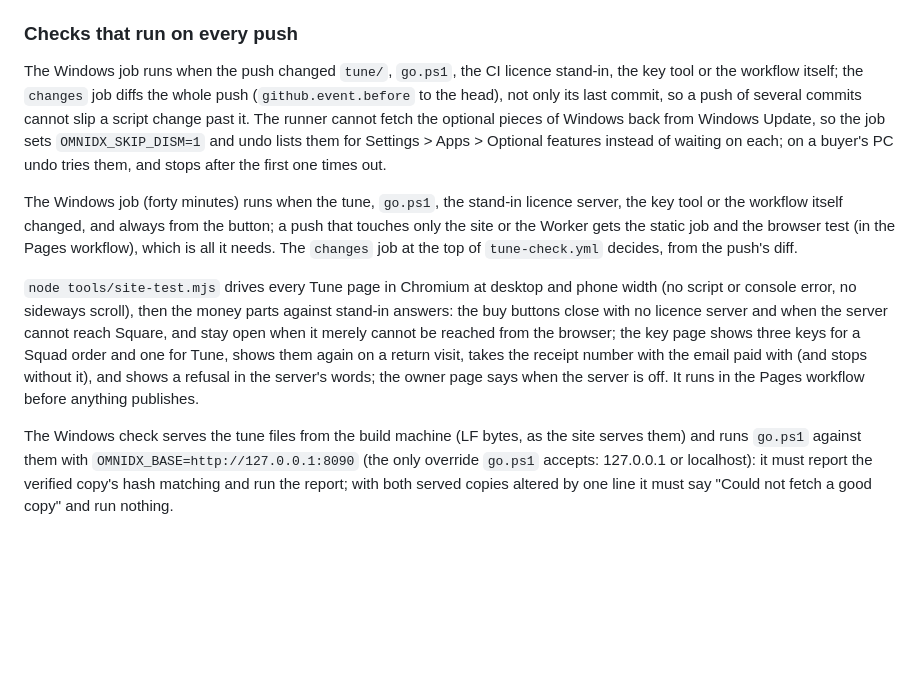
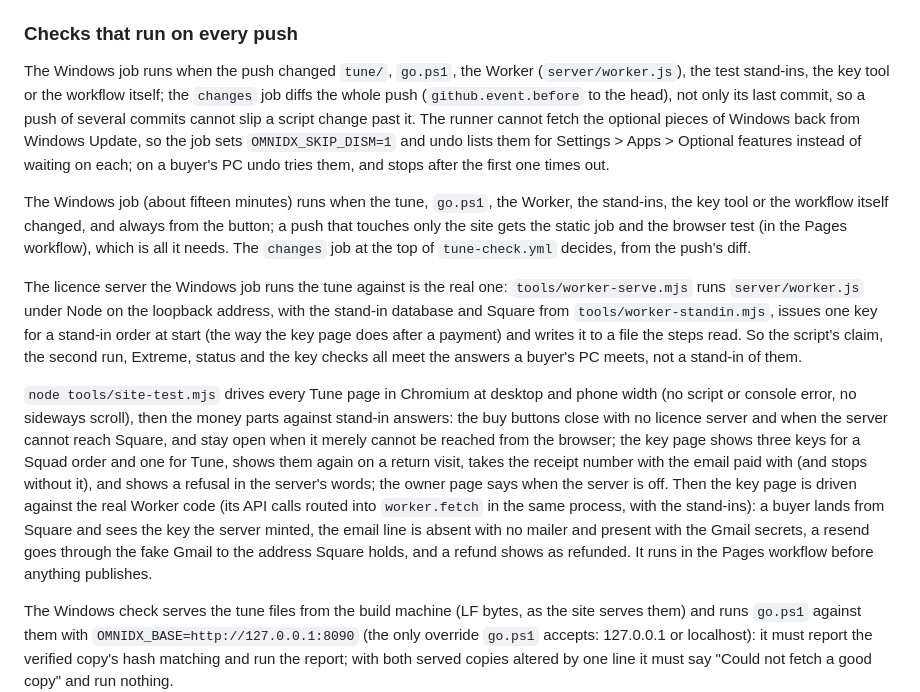
Before and after one commit to hundostacksgit-svg/apextune-updates, a Markdown page: docs/TUNE.md, the part around the change. Drawn GitHub-style; blank space fills up the shorter version.

Commit message:
The guide describes the check's licence server and the end-to-end browser test as they are now
Co-Authored-By: Claude Fable 5.1 <noreply@anthropic.com>
Claude-Session: https://claude.ai/code/session_01PbcCCej6uT12KmFUY28GEF

```diff
--- a/docs/TUNE.md
+++ b/docs/TUNE.md
@@ -440,8 +440,9 @@ one record only. A run's `backup\<stamp>` folder is kept as long as its
 record is; `Limit-History` keeps the newest ten of everything else.
 
 ### Checks that run on every push
-The Windows job runs when the push changed `tune/`, `go.ps1`, the CI
-licence stand-in, the key tool or the workflow itself; the `changes` job
+The Windows job runs when the push changed `tune/`, `go.ps1`, the Worker
+(`server/worker.js`), the test stand-ins, the key tool or the workflow
+itself; the `changes` job
 diffs the whole push (`github.event.before` to the head), not only its
 last commit, so a push of several commits cannot slip a script change past
 it. The runner cannot fetch the optional pieces of Windows back from
@@ -449,11 +450,19 @@ Windows Update, so the job sets `OMNIDX_SKIP_DISM=1` and undo lists them
 for Settings > Apps > Optional features instead of waiting on each; on a
 buyer's PC undo tries them, and stops after the first one times out.
 
-The Windows job (forty minutes) runs when the tune, `go.ps1`, the stand-in
-licence server, the key tool or the workflow itself changed, and always from
-the button; a push that touches only the site or the Worker gets the static
+The Windows job (about fifteen minutes) runs when the tune, `go.ps1`, the
+Worker, the stand-ins, the key tool or the workflow itself changed, and
+always from the button; a push that touches only the site gets the static
 job and the browser test (in the Pages workflow), which is all it needs. The
 `changes` job at the top of `tune-check.yml` decides, from the push's diff.
+
+The licence server the Windows job runs the tune against is the real one:
+`tools/worker-serve.mjs` runs `server/worker.js` under Node on the loopback
+address, with the stand-in database and Square from
+`tools/worker-standin.mjs`, issues one key for a stand-in order at start
+(the way the key page does after a payment) and writes it to a file the
+steps read. So the script's claim, the second run, Extreme, status and the
+key checks all meet the answers a buyer's PC meets, not a stand-in of them.
 
 `node tools/site-test.mjs` drives every Tune page in Chromium at desktop and
 phone width (no script or console error, no sideways scroll), then the money
@@ -462,7 +471,13 @@ and when the server cannot reach Square, and stay open when it merely cannot
 be reached from the browser; the key page shows three keys for a Squad order
 and one for Tune, shows them again on a return visit, takes the receipt
 number with the email paid with (and stops without it), and shows a refusal
-in the server's words; the owner page says when the server is off. It runs in the Pages workflow before anything publishes.
+in the server's words; the owner page says when the server is off. Then the
+key page is driven against the real Worker code (its API calls routed into
+`worker.fetch` in the same process, with the stand-ins): a buyer lands from
+Square and sees the key the server minted, the email line is absent with no
+mailer and present with the Gmail secrets, a resend goes through the fake
+Gmail to the address Square holds, and a refund shows as refunded. It runs
+in the Pages workflow before anything publishes.
 
 The Windows check serves the tune files from the build machine (LF bytes,
 as the site serves them) and runs `go.ps1` against them with
```
